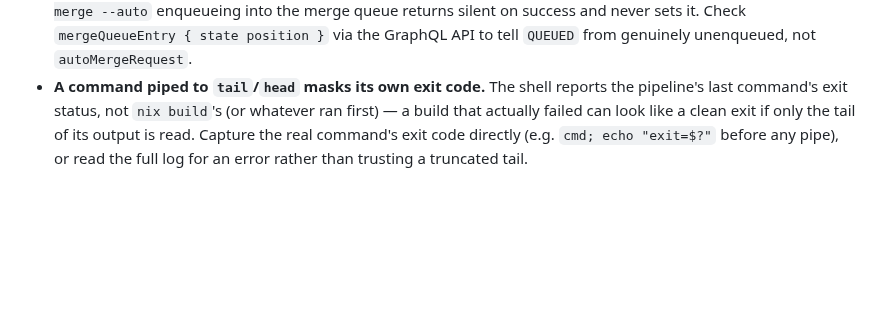
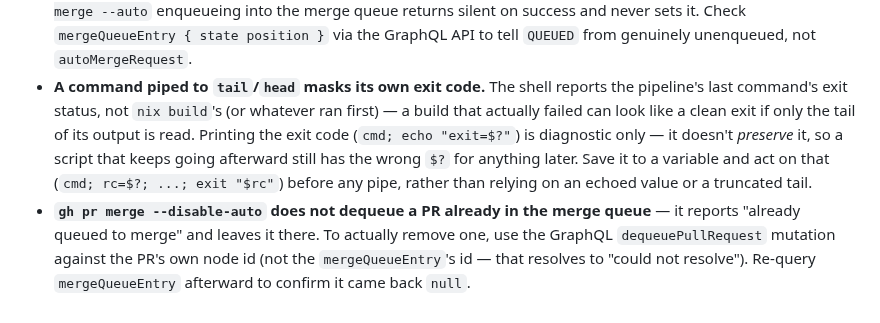
Before and after one commit to kauki-labs/sandy, a Markdown page: AGENTS.md, the part around the change. Rendered like a GitHub page; blank space fills up the shorter version.

Commit message:
docs(agents): fix item 8's wording, add dequeue gotcha (item 9)
CodeRabbit correctly caught that printing an exit code doesn't preserve
it as the script's own status for anything run afterward — reworded to
save-to-variable-and-act-on-it. Added item 9 from sandy-7a: --disable-auto
doesn't dequeue a merge-queue PR, needs the GraphQL dequeuePullRequest
mutation against the PR's node id specifically.

Co-Authored-By: Claude Sonnet 5 <noreply@anthropic.com>

```diff
--- a/AGENTS.md
+++ b/AGENTS.md
@@ -250,6 +250,14 @@ repo's own setup, not general git advice.
 - **A command piped to `tail`/`head` masks its own exit code.** The shell
   reports the pipeline's last command's exit status, not `nix build`'s (or
   whatever ran first) — a build that actually failed can look like a clean
-  exit if only the tail of its output is read. Capture the real command's exit
-  code directly (e.g. `cmd; echo "exit=$?"` before any pipe), or read the full
-  log for an error rather than trusting a truncated tail.
+  exit if only the tail of its output is read. Printing the exit code
+  (`cmd; echo "exit=$?"`) is diagnostic only — it doesn't _preserve_ it, so a
+  script that keeps going afterward still has the wrong `$?` for anything
+  later. Save it to a variable and act on that (`cmd; rc=$?; ...; exit "$rc"`)
+  before any pipe, rather than relying on an echoed value or a truncated tail.
+- **`gh pr merge --disable-auto` does not dequeue a PR already in the merge
+  queue** — it reports "already queued to merge" and leaves it there. To
+  actually remove one, use the GraphQL `dequeuePullRequest` mutation against
+  the PR's own node id (not the `mergeQueueEntry`'s id — that resolves to
+  "could not resolve"). Re-query `mergeQueueEntry` afterward to confirm it
+  came back `null`.
```
